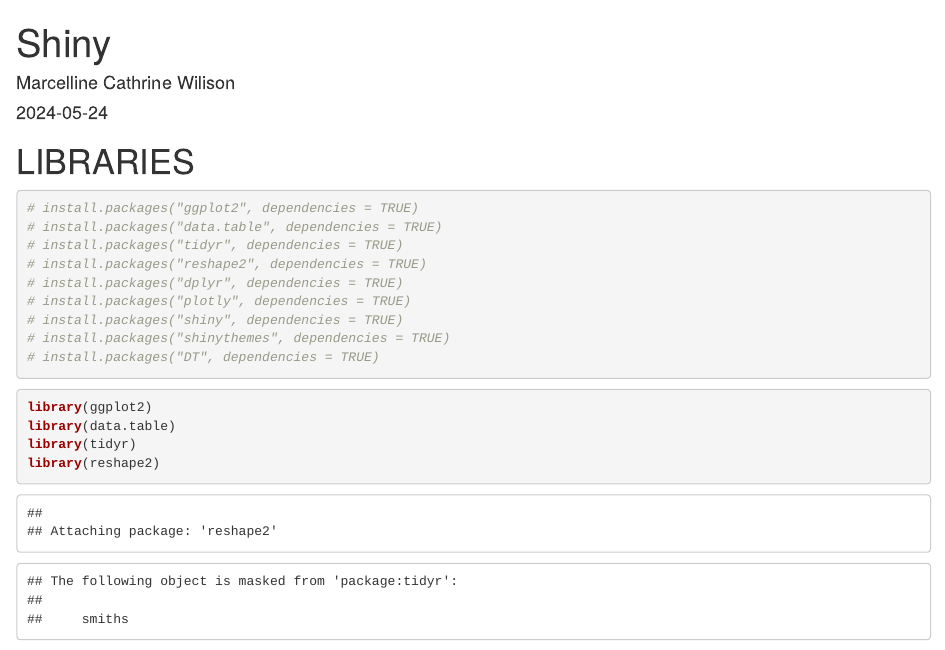
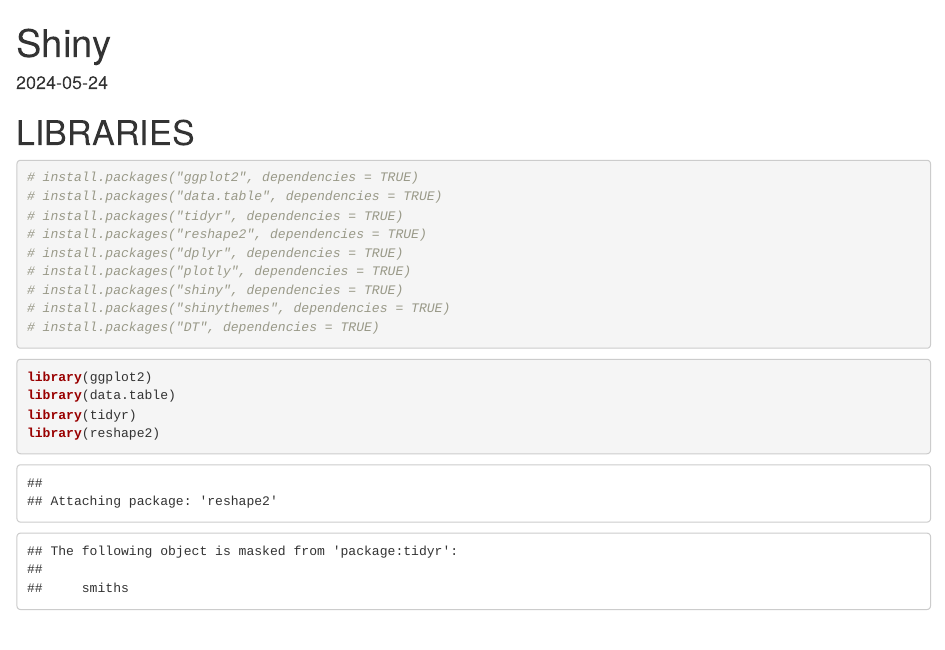
Before and after one commit to MiecelAlicia/Sleep-Health-Analysis-Shiny, an R Markdown document (Sleep Health Analysis - Shiny .Rmd): the page in a window 1100 px wide, from its top. Rendered offline with R 4.5, knitr and Pandoc, with nearby package versions; some code elsewhere in the file could not run offline.

Commit message:
Update Sleep Health Analysis - Shiny .Rmd

```diff
--- a/Sleep Health Analysis - Shiny .Rmd
+++ b/Sleep Health Analysis - Shiny .Rmd
@@ -1,6 +1,5 @@
 ---
 title: "Shiny"
-author: "Marcelline Cathrine Wilison"
 date: "2024-05-24"
 output: html_document
 ---
```
